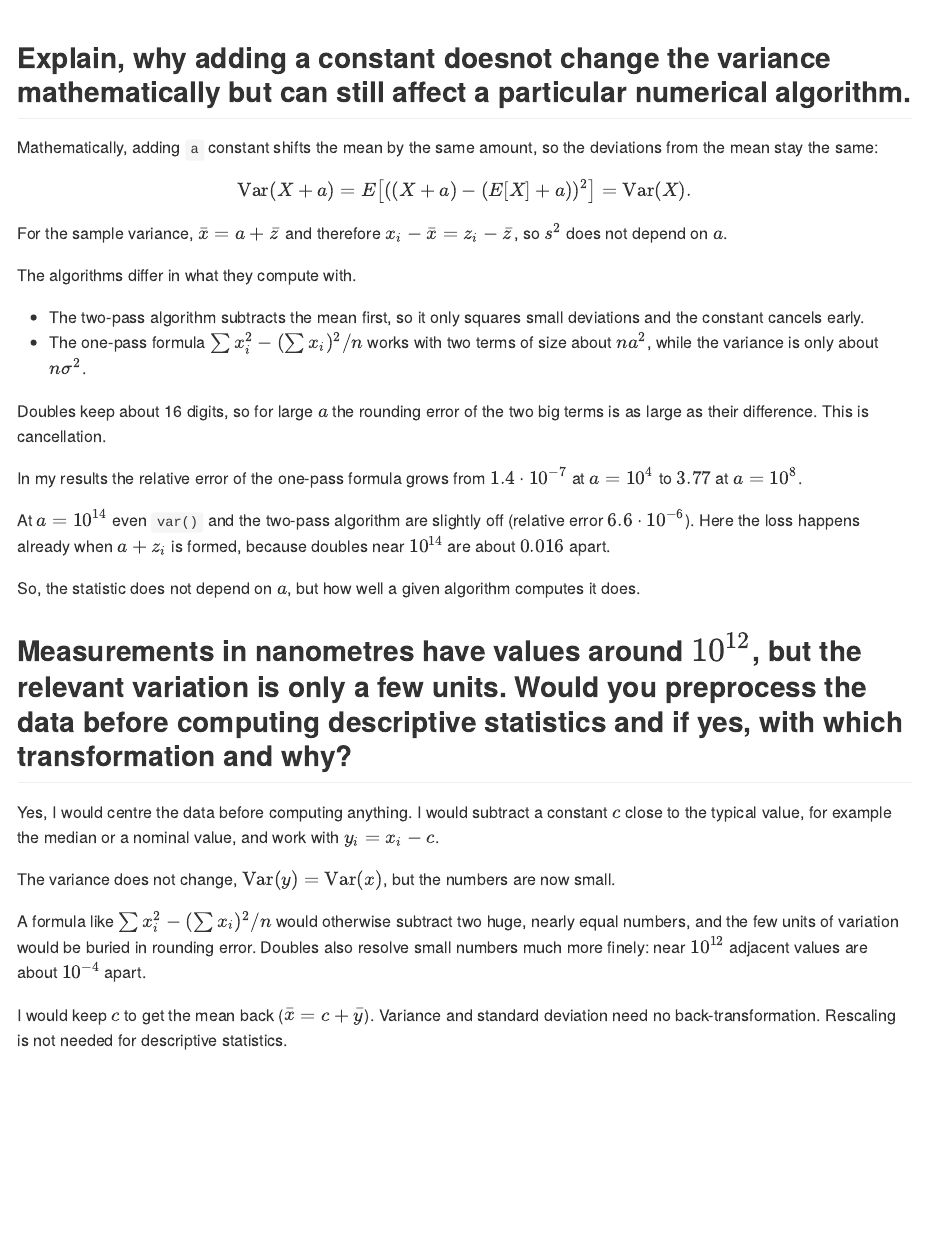
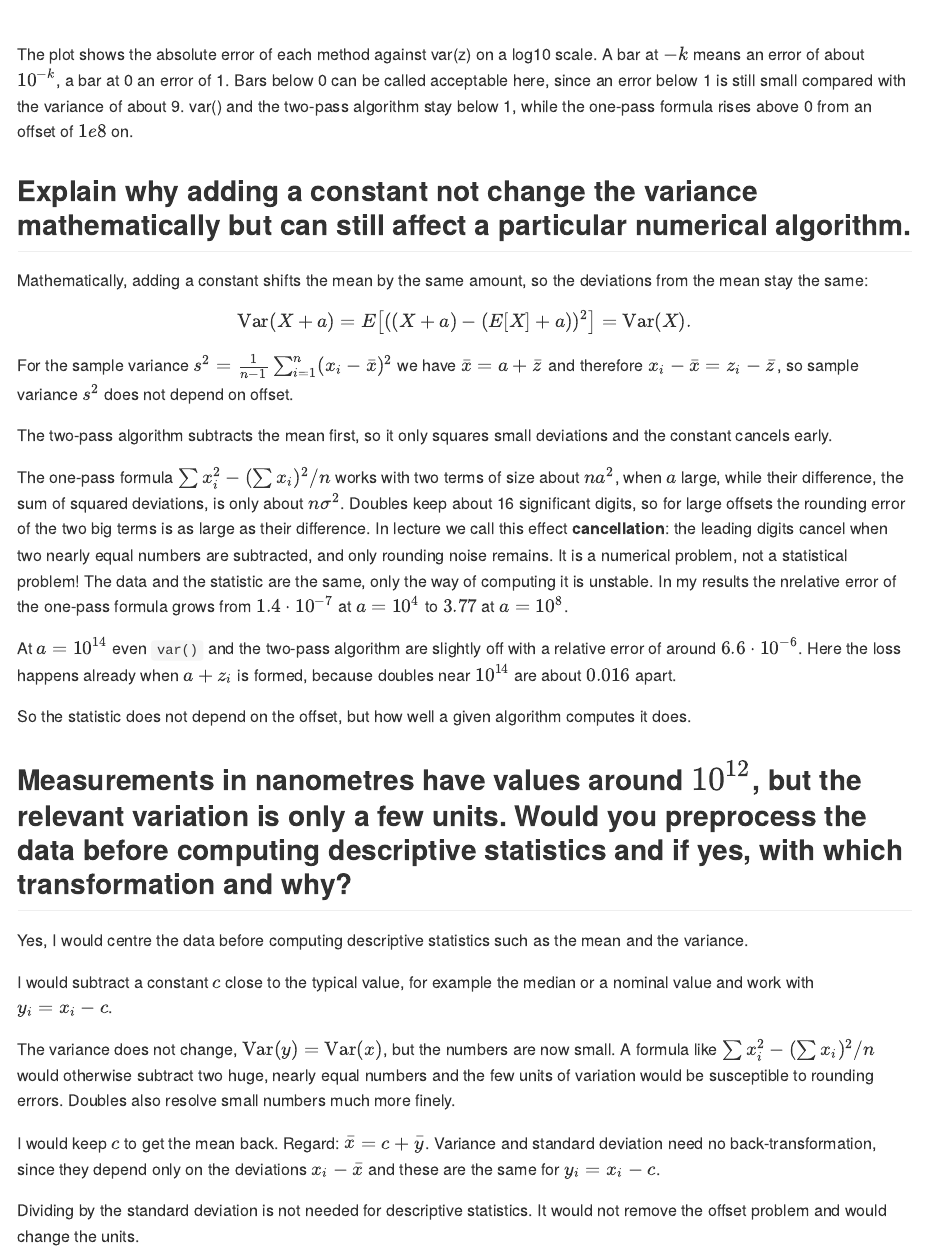
Before and after one commit to BlumenBeethke/Statistical-Simulation-and-Computerintensive-Methods, an R Markdown document (1.AssExercise1.Rmd): the page in a window 1100 px wide, from 2990 px down before the commit and from 3460 px down after it. Rendered offline with R 4.5, knitr and Pandoc, with nearby package versions.

Commit message:
Update exercise 1

````diff
--- a/1.AssExercise1.Rmd
+++ b/1.AssExercise1.Rmd
@@ -117,45 +115,48 @@ legend("topleft", c("var()", "two-pass", "one-pass"),
 ```
 
-## Explain, why adding a constant doesnot change the variance mathematically but can still affect a particular numerical algorithm.
+The plot shows the absolute error of each method against var(z) on a log10 scale. A bar at $-k$ means an error of about $10^{-k}$, a bar at 0 an error of 1.
+Bars below 0 can be called acceptable here, since an error below 1 is still small compared with the variance of about 9. var() and the two-pass algorithm stay below 1, while the one-pass formula rises above 0 from an offset of $1e8$ on.
 
-Mathematically, adding `a` constant shifts the mean by the same amount, so the deviations from the mean stay the same:
+
+## Explain why adding a constant not change the variance mathematically but can still affect a particular numerical algorithm.
+
+Mathematically, adding a constant shifts the mean by the same amount, so the
+deviations from the mean stay the same:
 
 $$
 \operatorname{Var}(X+a) = E\big[((X+a)-(E[X]+a))^2\big] = \operatorname{Var}(X).
 $$
 
-For the sample variance, $\bar{x} = a + \bar{z}$ and therefore $x_i - \bar{x} = z_i - \bar{z}$,
-so $s^2$ does not depend on $a$.
+For the sample variance $s^2 = \frac{1}{n-1}\sum_{i=1}^n (x_i - \bar{x})^2$ we have $\bar{x} = a + \bar{z}$ and therefore $x_i - \bar{x} = z_i - \bar{z}$,
+so sample variance $s^2$ does not depend on offset.
 
-The algorithms differ in what they compute with.
+The two-pass algorithm subtracts the mean first, so it only squares small deviations and the constant cancels early.
 
-* The two-pass algorithm subtracts the mean first, so it only squares small deviations and the constant cancels early.
-* The one-pass formula $\sum x_i^2 - (\sum x_i)^2/n$ works with two terms of size about $n a^2$,
- while the variance is only about $n \sigma^2$.
+The one-pass formula $\sum x_i^2 - (\sum x_i)^2/n$ works with two terms of size about
+$n a^2$, when $a$ large, while their difference, the sum of squared deviations, is only about $n \sigma^2$.
+Doubles keep about 16 significant digits, so for large offsets the rounding error of
+the two big terms is as large as their difference. In lecture we call this effect **cancellation**:
+the leading digits cancel when two nearly equal numbers are subtracted, and only rounding
+noise remains. It is a numerical problem, not a statistical problem!
+The data and the statistic are the same, only the way of computing it is unstable.
+In my results the nrelative error of the one-pass formula grows from $1.4 \cdot 10^{-7}$ at $a = 10^4$ to $3.77$ at $a = 10^8$.
 
-Doubles keep about 16 digits, so for large $a$ the rounding error of the two big terms is as large as their difference.
-This is cancellation.
+At $a = 10^{14}$ even `var()` and the two-pass algorithm are slightly off with a relative error of around $6.6 \cdot 10^{-6}$.
+Here the loss happens already when $a + z_i$ is formed, because doubles near $10^{14}$ are about $0.016$ apart.
 
-In my results the relative error of the one-pass formula grows from $1.4 \cdot 10^{-7}$ at $a = 10^4$ to $3.77$ at $a = 10^8$.
-
-At $a = 10^{14}$ even `var()` and the two-pass algorithm are slightly off
-(relative error $6.6 \cdot 10^{-6}$). Here the loss happens already when $a + z_i$
-is formed, because doubles near $10^{14}$ are about $0.016$ apart.
-
-So, the statistic does not depend on $a$, but how well a given algorithm computes it does.
+So the statistic does not depend on the offset, but how well a given algorithm computes it does.
 
 ## Measurements in nanometres have values around $10^{12}$, but the relevant variation is only a few units. Would you preprocess the data before computing descriptive statistics and if yes, with which transformation and why?
 
-Yes, I would centre the data before computing anything. I would subtract a constant
-$c$ close to the typical value, for example the median or a nominal value, and work with $y_i = x_i - c$.
+Yes, I would centre the data before computing descriptive statistics such as the mean and the variance.
 
-The variance does not change, $\operatorname{Var}(y) = \operatorname{Var}(x)$, but the
-numbers are now small.
+I would subtract a constant $c$ close to the typical value, for example the median or a nominal value and work with $y_i = x_i - c$.
 
-A formula like $\sum x_i^2 - (\sum x_i)^2/n$ would otherwise
-subtract two huge, nearly equal numbers, and the few units of variation would be
-buried in rounding error. Doubles also resolve small numbers much more finely: near
-$10^{12}$ adjacent values are about $10^{-4}$ apart.
+The variance does not change, $\operatorname{Var}(y) = \operatorname{Var}(x)$, but the numbers are now small.
+A formula like $\sum x_i^2 - (\sum x_i)^2/n$ would otherwise subtract two huge, nearly equal numbers and the few units of variation would be susceptible to rounding errors.
+Doubles also resolve small numbers much more finely.
 
-I would keep $c$ to get the mean back ($\bar{x} = c + \bar{y}$). Variance and standard deviation need no back-transformation.
-Rescaling is not needed for descriptive statistics.
+I would keep $c$ to get the mean back. Regard: $\bar{x} = c + \bar{y}$.
+Variance and standard deviation need no back-transformation, since they depend only on the deviations $x_i - \bar{x}$ and these are the same for $y_i = x_i - c$.
+
+Dividing by the standard deviation is not needed for descriptive statistics. It would not remove the offset problem and would change the units.
````
Also changed, not shown: 1.AssExercise1.Rmd (30 more changed lines).
